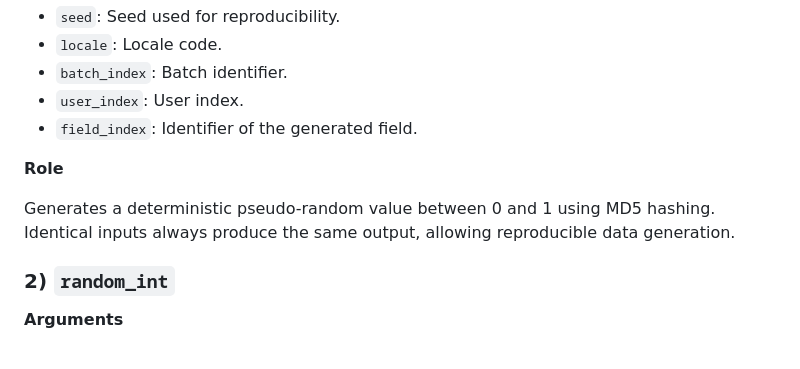
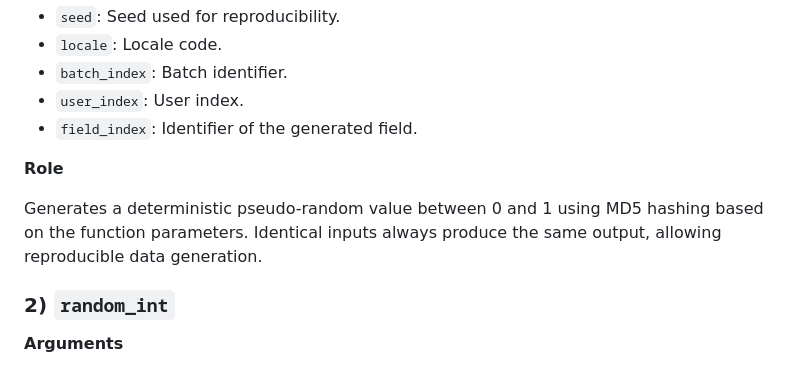
Before and after one commit to ignatrovino12/generator-fake-users, a Markdown page: docs/documentation_SQL.MD, the part around the change. Drawn GitHub-style.

Commit message:
Update documentation

```diff
--- a/docs/documentation_SQL.MD
+++ b/docs/documentation_SQL.MD
@@ -17,7 +17,7 @@ Brief description of the SQL 'faker' generator for user data based on supported
 
 **Role**
 
-Generates a deterministic pseudo-random value between 0 and 1 using MD5 hashing. Identical inputs always produce the same output, allowing reproducible data generation.
+Generates a deterministic pseudo-random value between 0 and 1 using MD5 hashing based on the function parameters. Identical inputs always produce the same output, allowing reproducible data generation.
 
 ### 2) `random_int`
 
```
